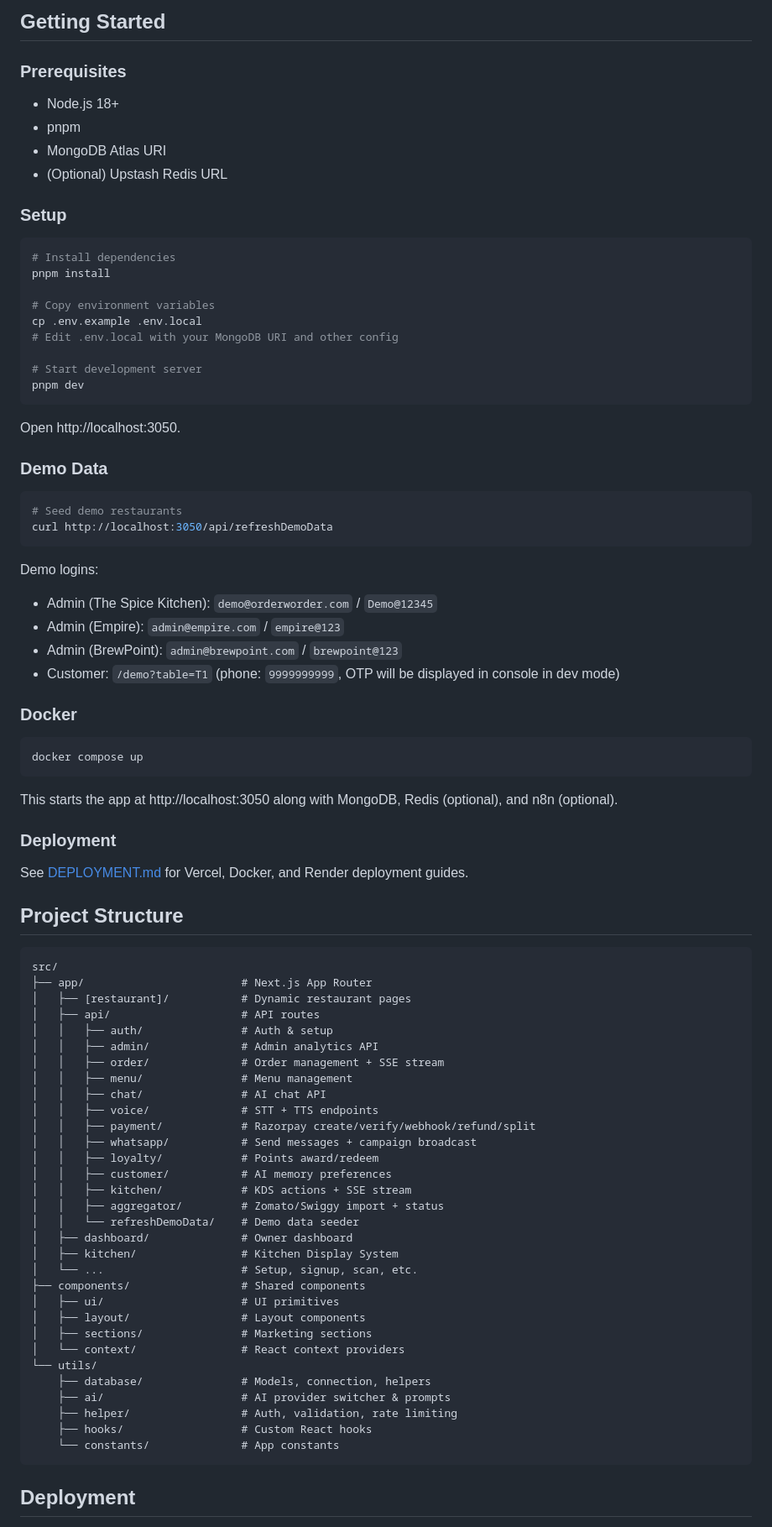
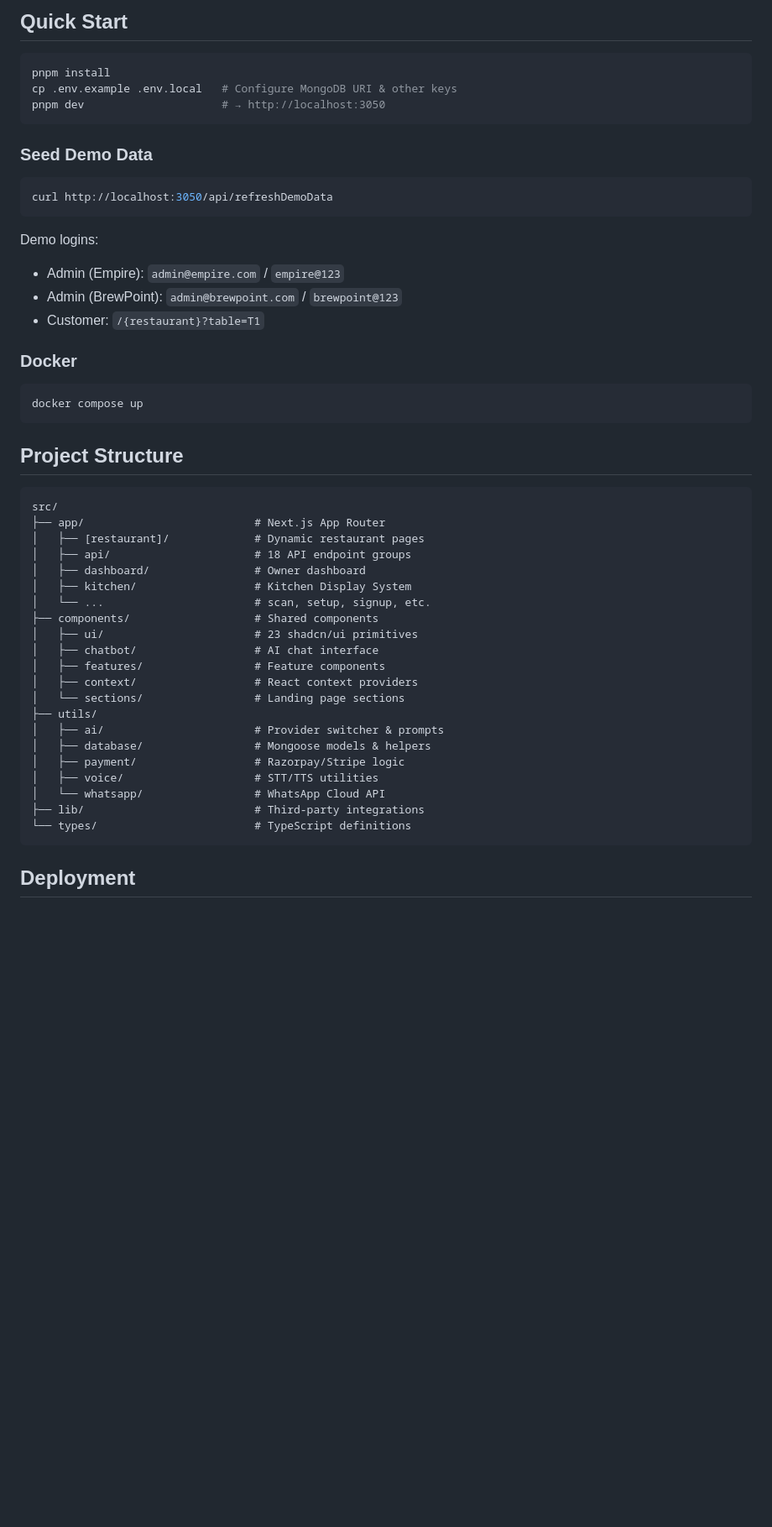
Before and after one commit to HarshDubey23/Resturant, a Markdown page: README.md, the part around one of its changes. Shown at 84% size. Drawn GitHub-style; blank space fills up the shorter version.

Commit message:
docs: update README with screenshots and streamlined content

````diff
--- a/README.md
+++ b/README.md
@@ -47,41 +54,22 @@ A multi-tenant restaurant SaaS platform with AI-powered ordering, voice ordering
 
-## Getting Started
-
-### Prerequisites
-
-- Node.js 18+
-- pnpm
-- MongoDB Atlas URI
-- (Optional) Upstash Redis URL
-
-### Setup
+## Quick Start
 
 ```bash
-# Install dependencies
 pnpm install
-
-# Copy environment variables
-cp .env.example .env.local
-# Edit .env.local with your MongoDB URI and other config
-
-# Start development server
-pnpm dev
+cp .env.example .env.local   # Configure MongoDB URI & other keys
+pnpm dev                     # → http://localhost:3050
 ```
 
-Open http://localhost:3050.
-
-### Demo Data
+### Seed Demo Data
 
 ```bash
-# Seed demo restaurants
 curl http://localhost:3050/api/refreshDemoData
 ```
 
 Demo logins:
-- Admin (The Spice Kitchen): `demo@orderworder.com` / `Demo@12345`
 - Admin (Empire): `admin@empire.com` / `empire@123`
 - Admin (BrewPoint): `admin@brewpoint.com` / `brewpoint@123`
-- Customer: `/demo?table=T1` (phone: `9999999999`, OTP will be displayed in console in dev mode)
+- Customer: `/{restaurant}?table=T1`
 
 ### Docker
 
@@ -89,46 +77,30 @@ Demo logins:
 docker compose up
 ```
 
-This starts the app at http://localhost:3050 along with MongoDB, Redis (optional), and n8n (optional).
-
-### Deployment
-
-See [DEPLOYMENT.md](./DEPLOYMENT.md) for Vercel, Docker, and Render deployment guides.
-
 ## Project Structure
 
 ```
 src/
-├── app/                        # Next.js App Router
-│   ├── [restaurant]/           # Dynamic restaurant pages
-│   ├── api/                    # API routes
-│   │   ├── auth/               # Auth & setup
-│   │   ├── admin/              # Admin analytics API
-│   │   ├── order/              # Order management + SSE stream
-│   │   ├── menu/               # Menu management
-│   │   ├── chat/               # AI chat API
-│   │   ├── voice/              # STT + TTS endpoints
-│   │   ├── payment/            # Razorpay create/verify/webhook/refund/split
-│   │   ├── whatsapp/           # Send messages + campaign broadcast
-│   │   ├── loyalty/            # Points award/redeem
-│   │   ├── customer/           # AI memory preferences
-│   │   ├── kitchen/            # KDS actions + SSE stream
-│   │   ├── aggregator/         # Zomato/Swiggy import + status
-│   │   └── refreshDemoData/    # Demo data seeder
-│   ├── dashboard/              # Owner dashboard
-│   ├── kitchen/                # Kitchen Display System
-│   └── ...                     # Setup, signup, scan, etc.
-├── components/                 # Shared components
-│   ├── ui/                     # UI primitives
-│   ├── layout/                 # Layout components
-│   ├── sections/               # Marketing sections
-│   └── context/                # React context providers
-└── utils/
-    ├── database/               # Models, connection, helpers
-    ├── ai/                     # AI provider switcher & prompts
-    ├── helper/                 # Auth, validation, rate limiting
-    ├── hooks/                  # Custom React hooks
-    └── constants/              # App constants
+├── app/                          # Next.js App Router
+│   ├── [restaurant]/             # Dynamic restaurant pages
+│   ├── api/                      # 18 API endpoint groups
+│   ├── dashboard/                # Owner dashboard
+│   ├── kitchen/                  # Kitchen Display System
+│   └── ...                       # scan, setup, signup, etc.
+├── components/                   # Shared components
+│   ├── ui/                       # 23 shadcn/ui primitives
+│   ├── chatbot/                  # AI chat interface
+│   ├── features/                 # Feature components
+│   ├── context/                  # React context providers
+│   └── sections/                 # Landing page sections
+├── utils/
+│   ├── ai/                       # Provider switcher & prompts
+│   ├── database/                 # Mongoose models & helpers
+│   ├── payment/                  # Razorpay/Stripe logic
+│   ├── voice/                    # STT/TTS utilities
+│   └── whatsapp/                 # WhatsApp Cloud API
+├── lib/                          # Third-party integrations
+└── types/                        # TypeScript definitions
 ```
 
 ## Deployment
````
Also changed, not shown: other parts of README.md (+37 -39 lines).
